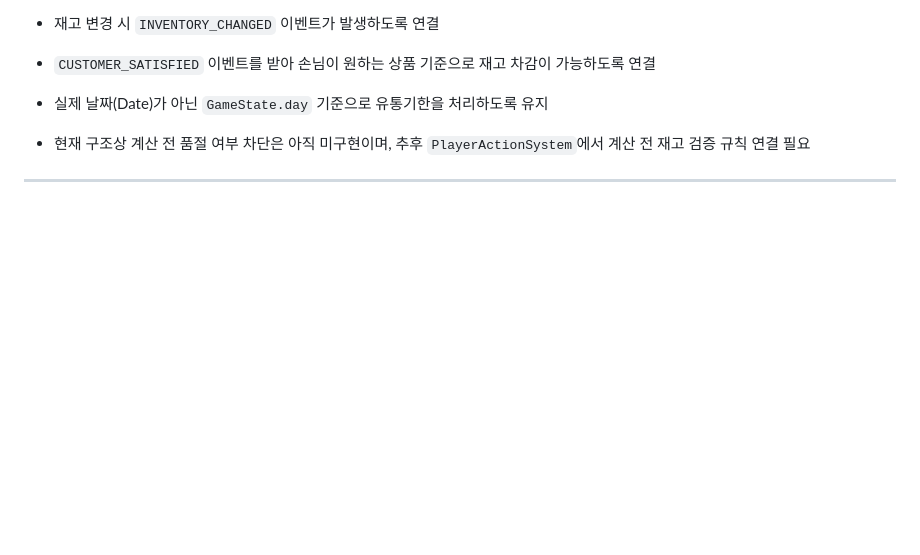
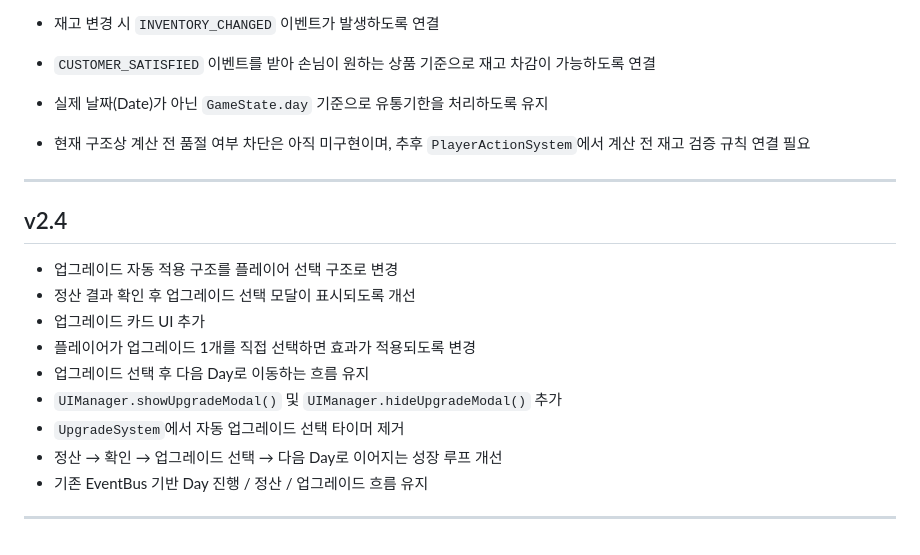
Before and after one commit to mindungmeorikim/Still_Open, a Markdown page: CHANGELOG.md, the part around the change. GitHub-like rendering; blank space fills up the shorter version.

Commit message:
v2.4 업그레이드 선택 UI 추가 기록

```diff
--- a/CHANGELOG.md
+++ b/CHANGELOG.md
@@ -206,3 +206,17 @@
 * 현재 구조상 계산 전 품절 여부 차단은 아직 미구현이며, 추후 `PlayerActionSystem`에서 계산 전 재고 검증 규칙 연결 필요
 
 ---
+
+## v2.4
+
+* 업그레이드 자동 적용 구조를 플레이어 선택 구조로 변경
+* 정산 결과 확인 후 업그레이드 선택 모달이 표시되도록 개선
+* 업그레이드 카드 UI 추가
+* 플레이어가 업그레이드 1개를 직접 선택하면 효과가 적용되도록 변경
+* 업그레이드 선택 후 다음 Day로 이동하는 흐름 유지
+* `UIManager.showUpgradeModal()` 및 `UIManager.hideUpgradeModal()` 추가
+* `UpgradeSystem`에서 자동 업그레이드 선택 타이머 제거
+* 정산 → 확인 → 업그레이드 선택 → 다음 Day로 이어지는 성장 루프 개선
+* 기존 EventBus 기반 Day 진행 / 정산 / 업그레이드 흐름 유지
+
+---
```
